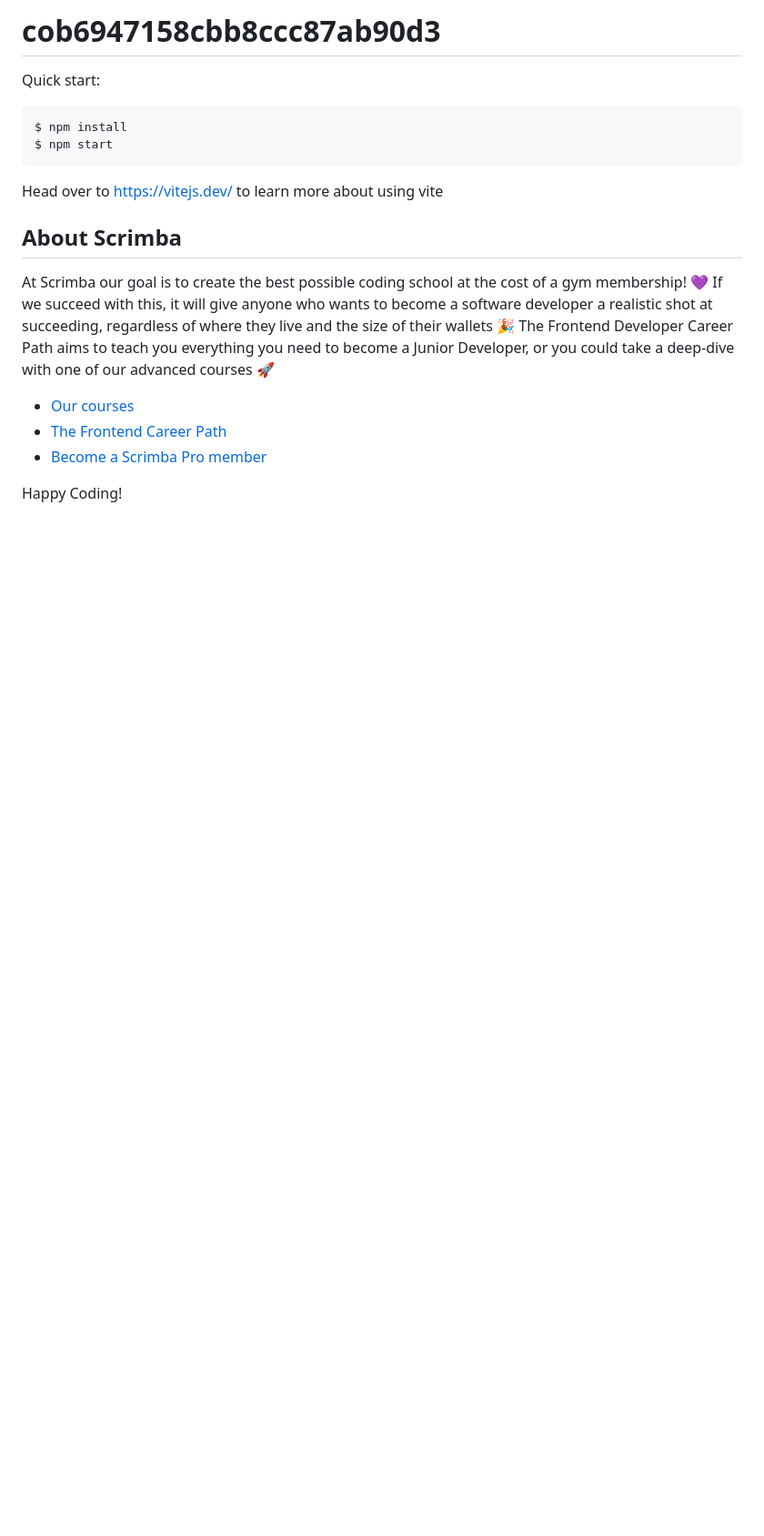
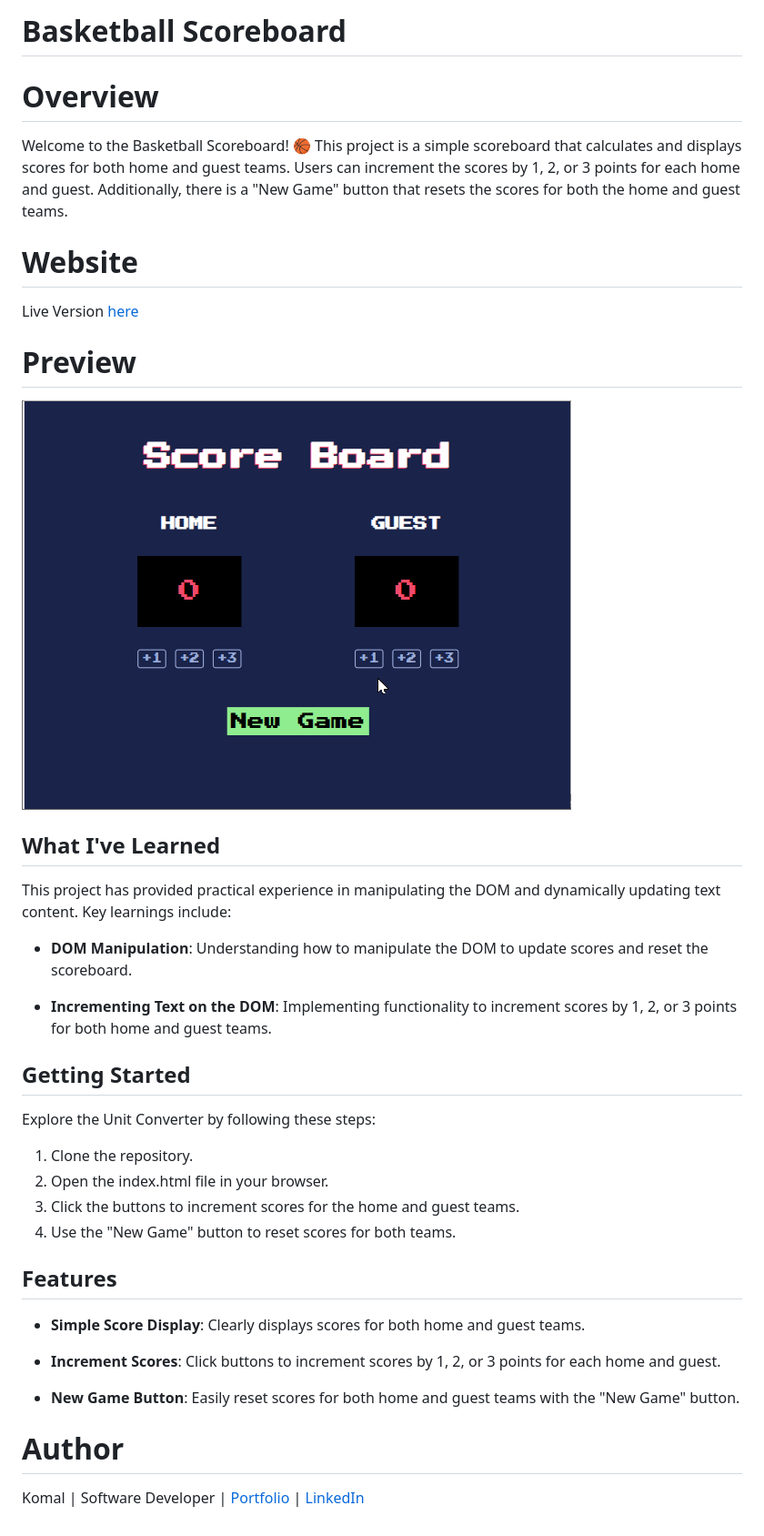
Before and after one commit to komalgill0310/basketball_scoreboard, a Markdown page: README.md, the part around the change. Shown: that part at 91% size. GitHub-like rendering; pictures changed too: scoreboard.gif (added); blank space fills up the shorter version.

Commit message:
readme file completes

`````diff
--- a/README.md
+++ b/README.md
@@ -1,21 +1,42 @@
-# cob6947158cbb8ccc87ab90d3
+# **Basketball Scoreboard**
 
-Quick start:
+# Overview
 
-```
-$ npm install
-$ npm start
-````
+Welcome to the Basketball Scoreboard! 🏀 This project is a simple scoreboard that calculates and displays scores for both home and guest teams. Users can increment the scores by 1, 2, or 3 points for each home and guest. Additionally, there is a "New Game" button that resets the scores for both the home and guest teams.
 
-Head over to https://vitejs.dev/ to learn more about using vite
-## About Scrimba
+# Website
 
-At Scrimba our goal is to create the best possible coding school at the cost of a gym membership! 💜
-If we succeed with this, it will give anyone who wants to become a software developer a realistic shot at succeeding, regardless of where they live and the size of their wallets 🎉
-The Frontend Developer Career Path aims to teach you everything you need to become a Junior Developer, or you could take a deep-dive with one of our advanced courses 🚀
+Live Version [here](https://scoreboard03.netlify.app/)
 
-- [Our courses](https://scrimba.com/allcourses)
-- [The Frontend Career Path](https://scrimba.com/learn/frontend)
-- [Become a Scrimba Pro member](https://scrimba.com/pricing)
+# Preview
 
-Happy Coding!
+<img src = "scoreboard.gif">
+
+## What I've Learned
+
+This project has provided practical experience in manipulating the DOM and dynamically updating text content. Key learnings include:
+
+- **DOM Manipulation**: Understanding how to manipulate the DOM to update scores and reset the scoreboard.
+
+- **Incrementing Text on the DOM**: Implementing functionality to increment scores by 1, 2, or 3 points for both home and guest teams.
+
+## Getting Started
+
+Explore the Unit Converter by following these steps:
+
+1. Clone the repository.
+2. Open the index.html file in your browser.
+3. Click the buttons to increment scores for the home and guest teams.
+4. Use the "New Game" button to reset scores for both teams.
+
+## Features
+
+- **Simple Score Display**: Clearly displays scores for both home and guest teams.
+
+- **Increment Scores**: Click buttons to increment scores by 1, 2, or 3 points for each home and guest.
+
+- **New Game Button**: Easily reset scores for both home and guest teams with the "New Game" button.
+
+# Author
+
+Komal | Software Developer | [Portfolio](https://kaurkomal.com/) | [LinkedIn](https://www.linkedin.com/in/hssa03/)
`````
